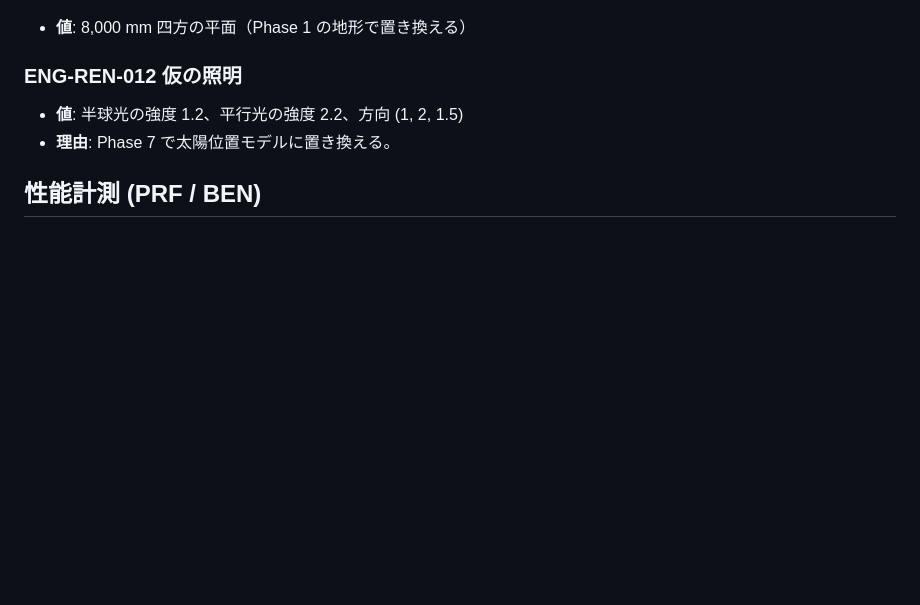
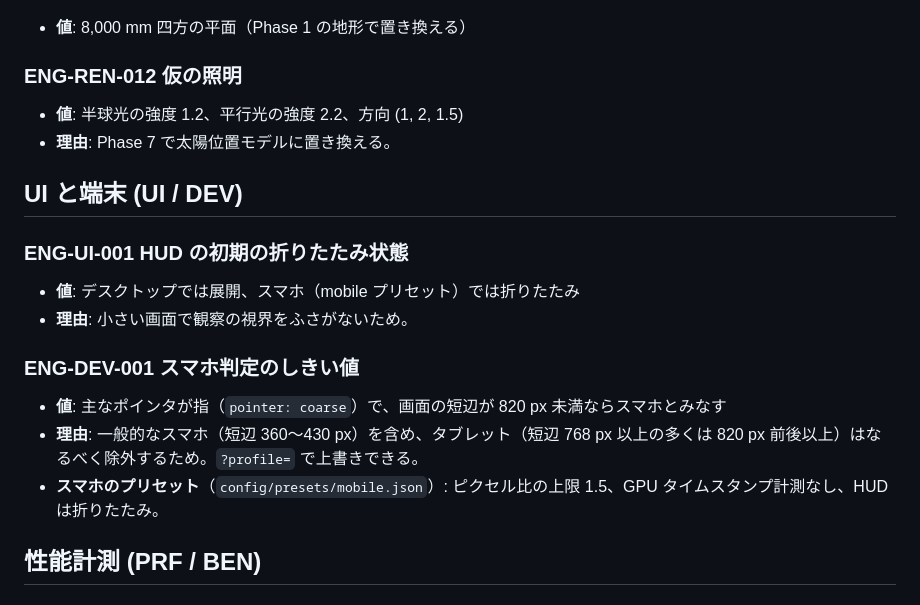
Before and after one commit to futurecortexlabs/FCTX_Antverse, a Markdown page: docs/ENGINEERING.md, the part around the change. Rendered like a GitHub page; blank space fills up the shorter version.

```diff
--- a/docs/ENGINEERING.md
+++ b/docs/ENGINEERING.md
@@ -111,6 +111,17 @@
 - **値**: 半球光の強度 1.2、平行光の強度 2.2、方向 (1, 2, 1.5)
 - **理由**: Phase 7 で太陽位置モデルに置き換える。
 
+## UI と端末 (UI / DEV)
+
+### ENG-UI-001 HUD の初期の折りたたみ状態
+- **値**: デスクトップでは展開、スマホ（mobile プリセット）では折りたたみ
+- **理由**: 小さい画面で観察の視界をふさがないため。
+
+### ENG-DEV-001 スマホ判定のしきい値
+- **値**: 主なポインタが指（`pointer: coarse`）で、画面の短辺が 820 px 未満ならスマホとみなす
+- **理由**: 一般的なスマホ（短辺 360〜430 px）を含め、タブレット（短辺 768 px 以上の多くは 820 px 前後以上）はなるべく除外するため。`?profile=` で上書きできる。
+- **スマホのプリセット**（`config/presets/mobile.json`）: ピクセル比の上限 1.5、GPU タイムスタンプ計測なし、HUD は折りたたみ。
+
 ## 性能計測 (PRF / BEN)
 
 ### ENG-PRF-001 FPS 計測の窓
```
Also changed, not shown: docs/ARCHITECTURE.md (+19 -0 lines), docs/reports/mobile/phone-webgl.png (added), docs/reports/mobile/phone.png (added), 12 other files.
